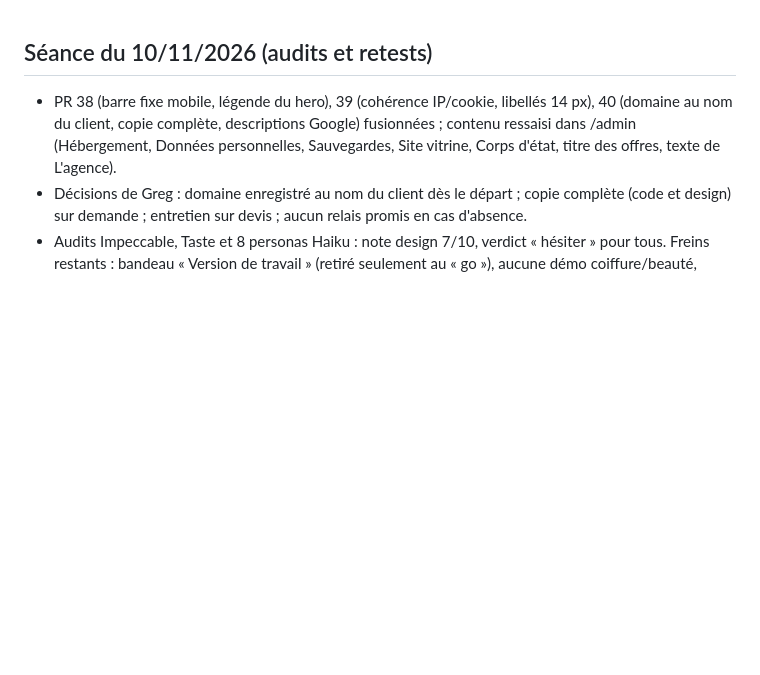
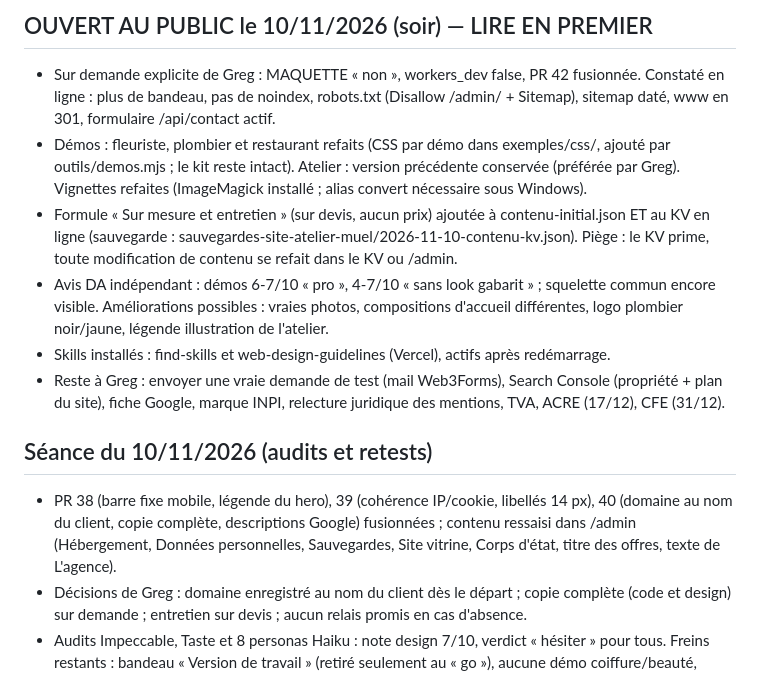
Before and after one commit to gregoiremuel/site-atelier-muel, a Markdown page: docs/REPRISE.md, the part around the change. Rendered like a GitHub page; blank space fills up the shorter version.

Commit message:
REPRISE : site ouvert au public le 10/11, demos et formule sur devis
Co-Authored-By: Claude Sonnet 5.5 <noreply@anthropic.com>

```diff
--- a/docs/REPRISE.md
+++ b/docs/REPRISE.md
@@ -1,3 +1,11 @@
+## OUVERT AU PUBLIC le 10/11/2026 (soir) — LIRE EN PREMIER
+- Sur demande explicite de Greg : MAQUETTE « non », workers_dev false, PR 42 fusionnée. Constaté en ligne : plus de bandeau, pas de noindex, robots.txt (Disallow /admin/ + Sitemap), sitemap daté, www en 301, formulaire /api/contact actif.
+- Démos : fleuriste, plombier et restaurant refaits (CSS par démo dans exemples/css/, ajouté par outils/demos.mjs ; le kit reste intact). Atelier : version précédente conservée (préférée par Greg). Vignettes refaites (ImageMagick installé ; alias convert nécessaire sous Windows).
+- Formule « Sur mesure et entretien » (sur devis, aucun prix) ajoutée à contenu-initial.json ET au KV en ligne (sauvegarde : sauvegardes-site-atelier-muel/2026-11-10-contenu-kv.json). Piège : le KV prime, toute modification de contenu se refait dans le KV ou /admin.
+- Avis DA indépendant : démos 6-7/10 « pro », 4-7/10 « sans look gabarit » ; squelette commun encore visible. Améliorations possibles : vraies photos, compositions d'accueil différentes, logo plombier noir/jaune, légende illustration de l'atelier.
+- Skills installés : find-skills et web-design-guidelines (Vercel), actifs après redémarrage.
+- Reste à Greg : envoyer une vraie demande de test (mail Web3Forms), Search Console (propriété + plan du site), fiche Google, marque INPI, relecture juridique des mentions, TVA, ACRE (17/12), CFE (31/12).
+
 ## Séance du 10/11/2026 (audits et retests)
 - PR 38 (barre fixe mobile, légende du hero), 39 (cohérence IP/cookie, libellés 14 px), 40 (domaine au nom du client, copie complète, descriptions Google) fusionnées ; contenu ressaisi dans /admin (Hébergement, Données personnelles, Sauvegardes, Site vitrine, Corps d'état, titre des offres, texte de L'agence).
 - Décisions de Greg : domaine enregistré au nom du client dès le départ ; copie complète (code et design) sur demande ; entretien sur devis ; aucun relais promis en cas d'absence.
```
